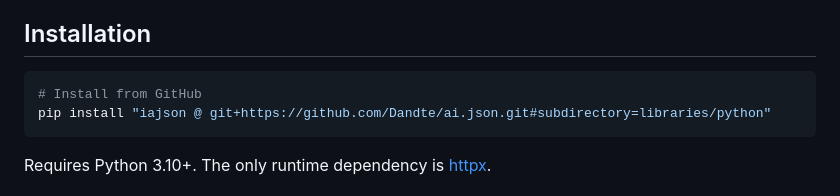
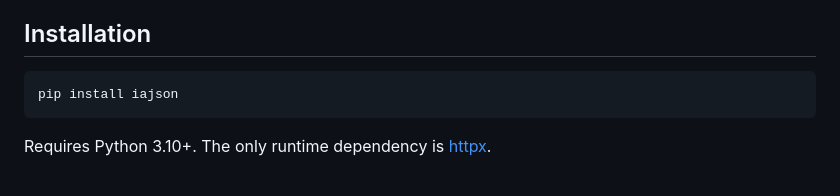
Before and after one commit to Dandte/ai.json, a Markdown page: libraries/python/README.md, the part around the change. GitHub-like rendering.

````diff
--- a/libraries/python/README.md
+++ b/libraries/python/README.md
@@ -5,8 +5,7 @@ Python reference library for consuming [ia.json](https://iajson.org) files -- th
 ## Installation
 
 ```bash
-# Install from GitHub
-pip install "iajson @ git+https://github.com/Dandte/ai.json.git#subdirectory=libraries/python"
+pip install iajson
 ```
 
 Requires Python 3.10+. The only runtime dependency is [httpx](https://www.python-httpx.org/).
````
Also changed, not shown: libraries/node/README.md (+1 -11 lines), libraries/php/README.md (+6 -23 lines).
